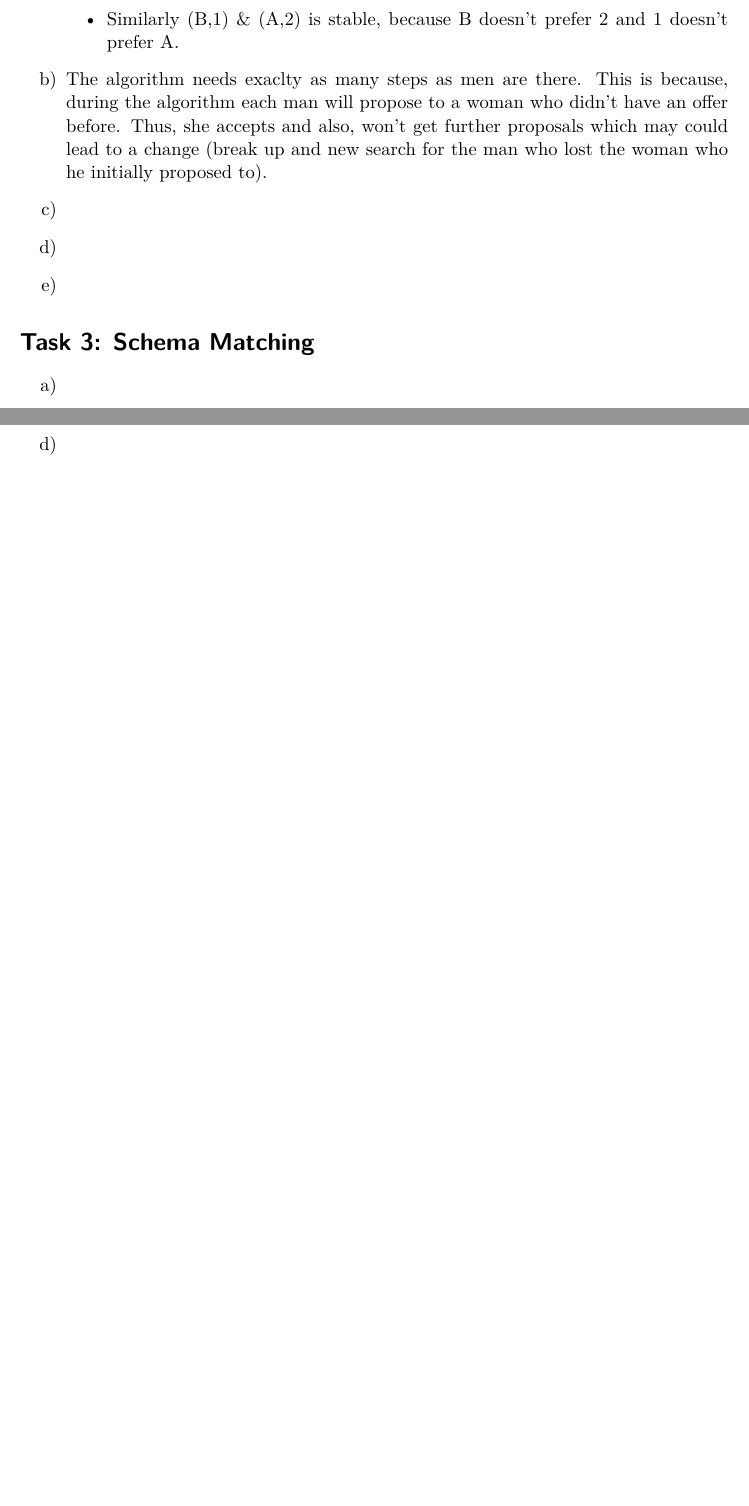
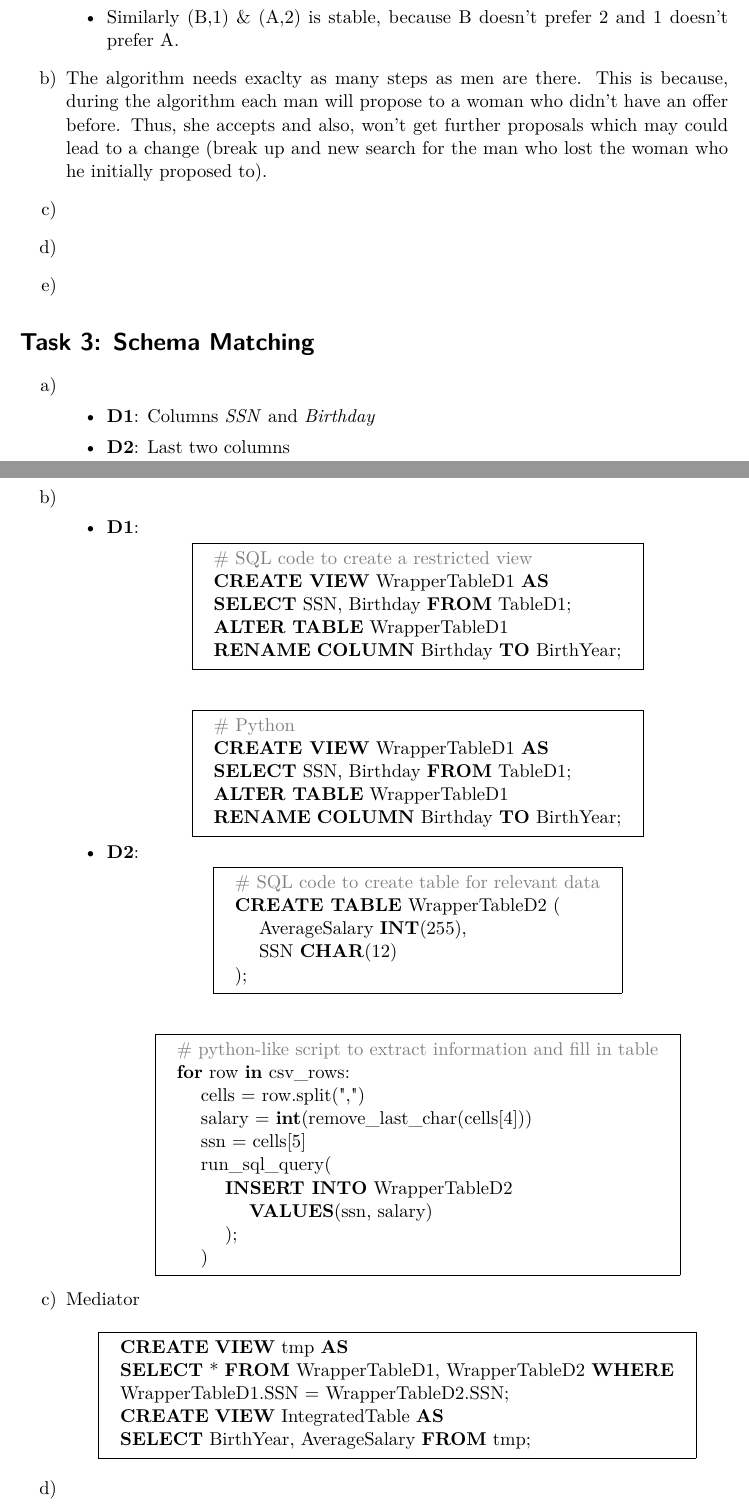
Before and after one commit to glasergl/InformationIntegeration_Exercises, a LaTeX document (info-int_4/info-int_4.tex): two parts of pages 1 and 2 of 2 before the commit and two parts of pages 1 and 2 of 3 after it, joined at a grey line, cut so that both start at the same text, the shorter picture padded with empty space. Compiled offline with pdfLaTeX.

Commit message:
continue with ex4

```diff
--- a/info-int_4/info-int_4.tex
+++ b/info-int_4/info-int_4.tex
@@ -57,11 +57,78 @@
 
 	\section*{Task 3: Schema Matching}
 	\begin{enumerate}
-		\item
+		\item\phantom{phantom}
+		\begin{itemize}
+			\item \textbf{D1}: Columns \textit{SSN} and \textit{Birthday}
+			\item \textbf{D2}: Last two columns
+		\end{itemize}
 
-		\item
+		\item\phantom{phantom}
+		\begin{itemize}
+			\item\textbf{D1}:
+			\begin{center}
+				\fbox{
+					\begin{tabular}{l}
+						\textcolor{gray}{\# SQL code to create a restricted view}\\
+						\textbf{CREATE VIEW} WrapperTableD1 \textbf{AS}\\
+						\textbf{SELECT} SSN, Birthday \textbf{FROM} TableD1;\\
+						\textbf{ALTER} \textbf{TABLE} WrapperTableD1\\
+						\textbf{RENAME} \textbf{COLUMN} Birthday \textbf{TO} BirthYear;
+					\end{tabular}
+				}\\
+				\vspace{0.8cm}
+				\fbox{
+					\begin{tabular}{l}
+						\textcolor{gray}{\# Python}\\
+						\textbf{CREATE VIEW} WrapperTableD1 \textbf{AS}\\
+						\textbf{SELECT} SSN, Birthday \textbf{FROM} TableD1;\\
+						\textbf{ALTER} \textbf{TABLE} WrapperTableD1\\
+						\textbf{RENAME} \textbf{COLUMN} Birthday \textbf{TO} BirthYear;
+					\end{tabular}
+				}
+			\end{center}
 
-		\item
+			\item\textbf{D2}:
+			\begin{center}
+				\fbox{
+					\begin{tabular}{l}
+						\textcolor{gray}{\# SQL code to create table for relevant data}\\
+						\textbf{CREATE TABLE} WrapperTableD2 (\\
+						\hspace{0.5cm}AverageSalary \textbf{INT}(255),\\
+						\hspace{0.5cm}SSN \textbf{CHAR}(12)\\
+						);
+					\end{tabular}
+				}\\
+				\vspace{0.8cm}
+				\fbox{
+					\begin{tabular}{l}
+						\textcolor{gray}{\# python-like script to extract information and fill in table}\\
+						\textbf{for} row \textbf{in} csv\_rows:\\
+						\hspace{0.5cm}cells = row.split(",")\\
+						\hspace{0.5cm}salary = \textbf{int}(remove\_last\_char(cells[4]))\\
+						\hspace{0.5cm}ssn = cells[5]\\
+						\hspace{0.5cm}run\_sql\_query(\\
+						\hspace{1cm}\textbf{INSERT INTO} WrapperTableD2\\
+						\hspace{1.5cm}\textbf{VALUES}(ssn, salary)\\
+						\hspace{1cm});\\
+						\hspace{0.5cm})
+					\end{tabular}
+				}
+			\end{center}
+		\end{itemize}
+
+		\item Mediator
+		\begin{center}
+			\fbox{
+				\begin{tabular}{l}
+					\textbf{CREATE} \textbf{VIEW} tmp \textbf{AS}\\
+					\textbf{SELECT} * \textbf{FROM} WrapperTableD1, WrapperTableD2 \textbf{WHERE}\\
+					WrapperTableD1.SSN = WrapperTableD2.SSN;\\
+					\textbf{CREATE} \textbf{VIEW} IntegratedTable \textbf{AS}\\
+					\textbf{SELECT} BirthYear, AverageSalary \textbf{FROM} tmp;
+				\end{tabular}
+			}
+		\end{center}
 
 		\item
 
```
